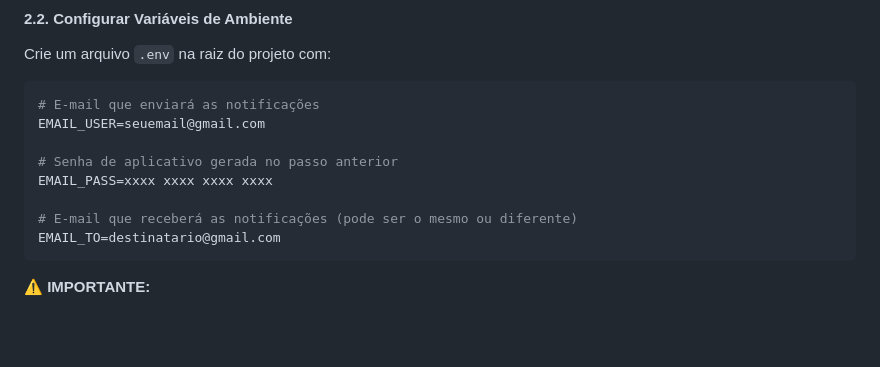
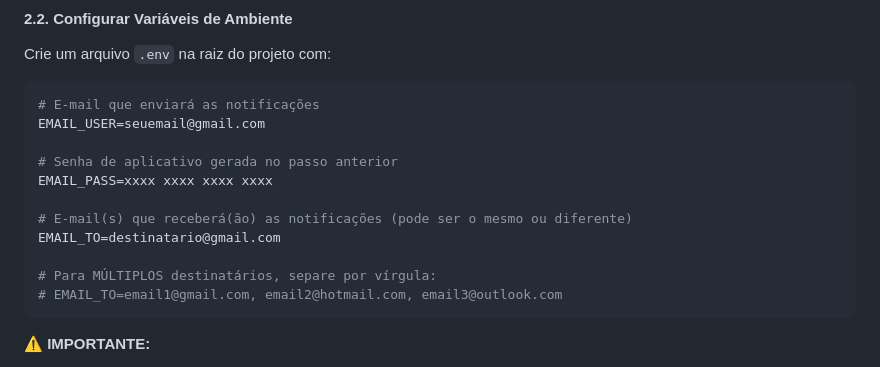
Before and after one commit to JulianoPassing/g8sistema, a Markdown page: NOTIFICACOES.md, the part around one of its changes. Drawn GitHub-style; blank space fills up the shorter version.

````diff
--- a/NOTIFICACOES.md
+++ b/NOTIFICACOES.md
@@ -43,8 +43,11 @@ EMAIL_USER=seuemail@gmail.com
 # Senha de aplicativo gerada no passo anterior
 EMAIL_PASS=xxxx xxxx xxxx xxxx
 
-# E-mail que receberá as notificações (pode ser o mesmo ou diferente)
+# E-mail(s) que receberá(ão) as notificações (pode ser o mesmo ou diferente)
 EMAIL_TO=destinatario@gmail.com
+
+# Para MÚLTIPLOS destinatários, separe por vírgula:
+# EMAIL_TO=email1@gmail.com, email2@hotmail.com, email3@outlook.com
 ```
 
 **⚠️ IMPORTANTE:**
````
Also changed, not shown: other parts of NOTIFICACOES.md (+48 -0 lines), EXEMPLOS_MULTIPLOS_EMAILS.md (added, +204 -0 lines).
